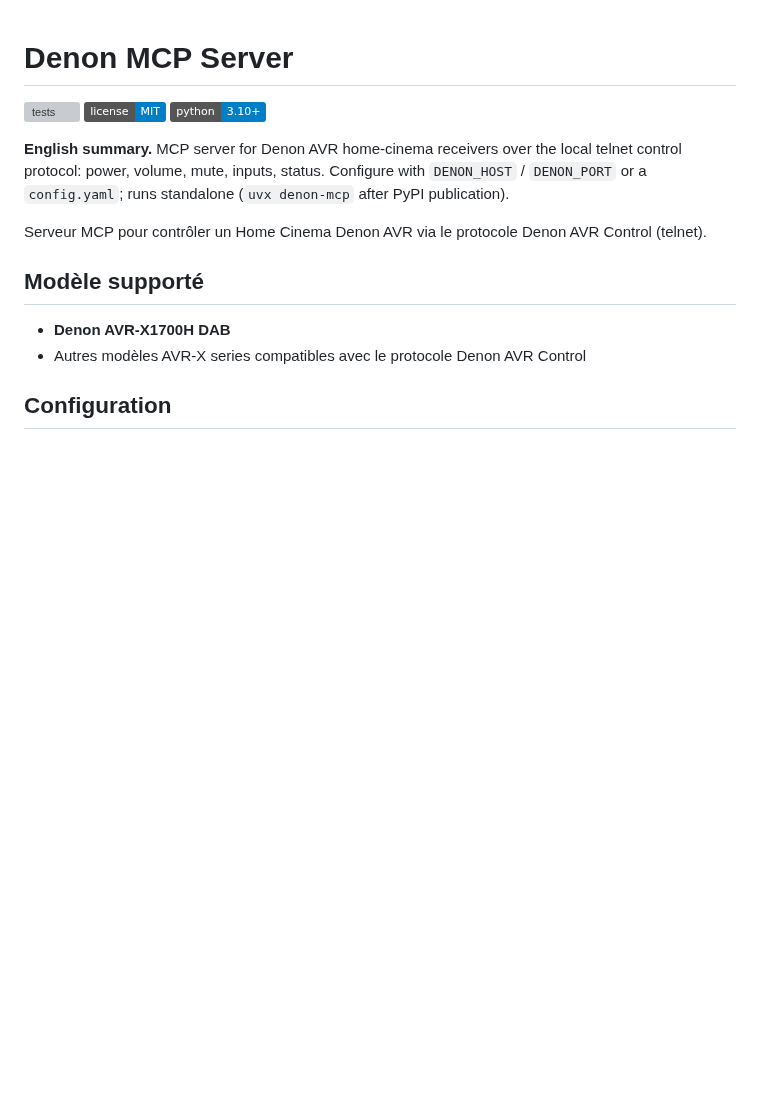
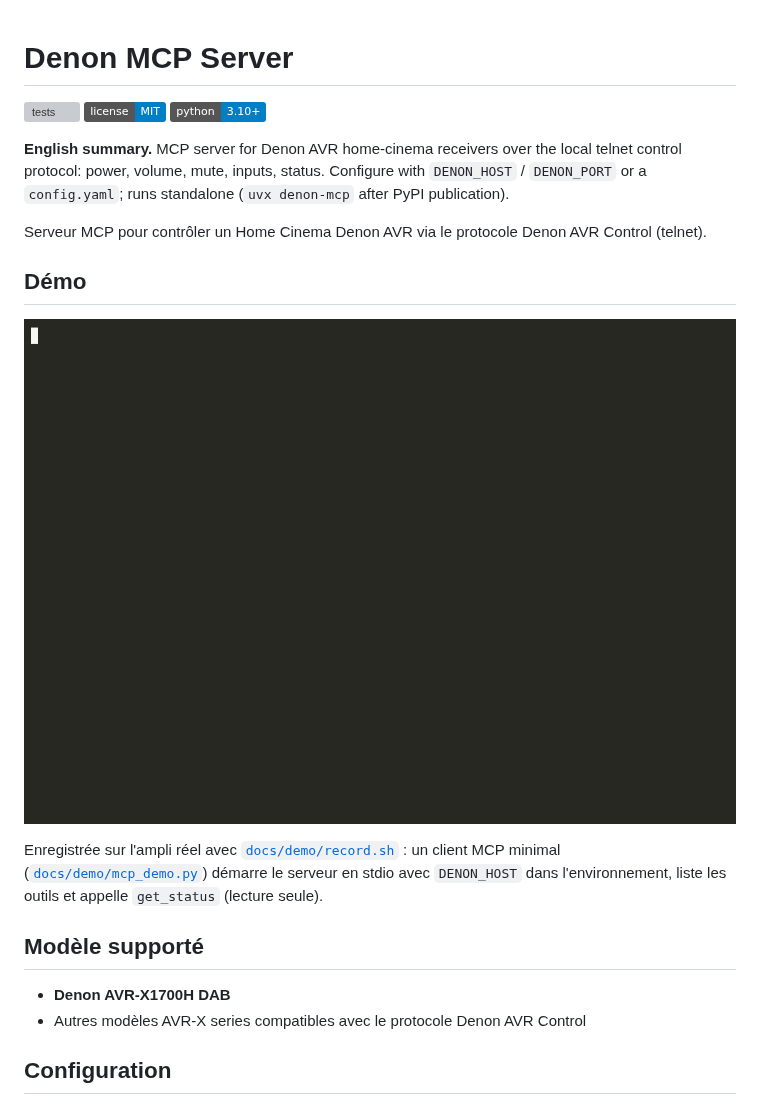
Before and after one commit to amineutron/denon-mcp, a Markdown page: README.md, the part around the change. Rendered like a GitHub page; pictures changed too: docs/assets/demo.gif (added); badges without logos; blank space fills up the shorter version; grey boxes are pictures that could not be loaded.

Commit message:
docs: add a recorded usage demo (GIF) and the script that regenerates it

```diff
--- a/README.md
+++ b/README.md
@@ -5,6 +5,12 @@
 **English summary.** MCP server for Denon AVR home-cinema receivers over the local telnet control protocol: power, volume, mute, inputs, status. Configure with `DENON_HOST` / `DENON_PORT` or a `config.yaml`; runs standalone (`uvx denon-mcp` after PyPI publication).
 
 Serveur MCP pour contrôler un Home Cinema Denon AVR via le protocole Denon AVR Control (telnet).
+
+## Démo
+
+![Client MCP : les 10 outils, puis get_status sur l'ampli réel](docs/assets/demo.gif)
+
+Enregistrée sur l'ampli réel avec [`docs/demo/record.sh`](docs/demo/record.sh) : un client MCP minimal ([`docs/demo/mcp_demo.py`](docs/demo/mcp_demo.py)) démarre le serveur en stdio avec `DENON_HOST` dans l'environnement, liste les outils et appelle `get_status` (lecture seule).
 
 ## Modèle supporté
 
```
Also changed, not shown: 2 other files.
